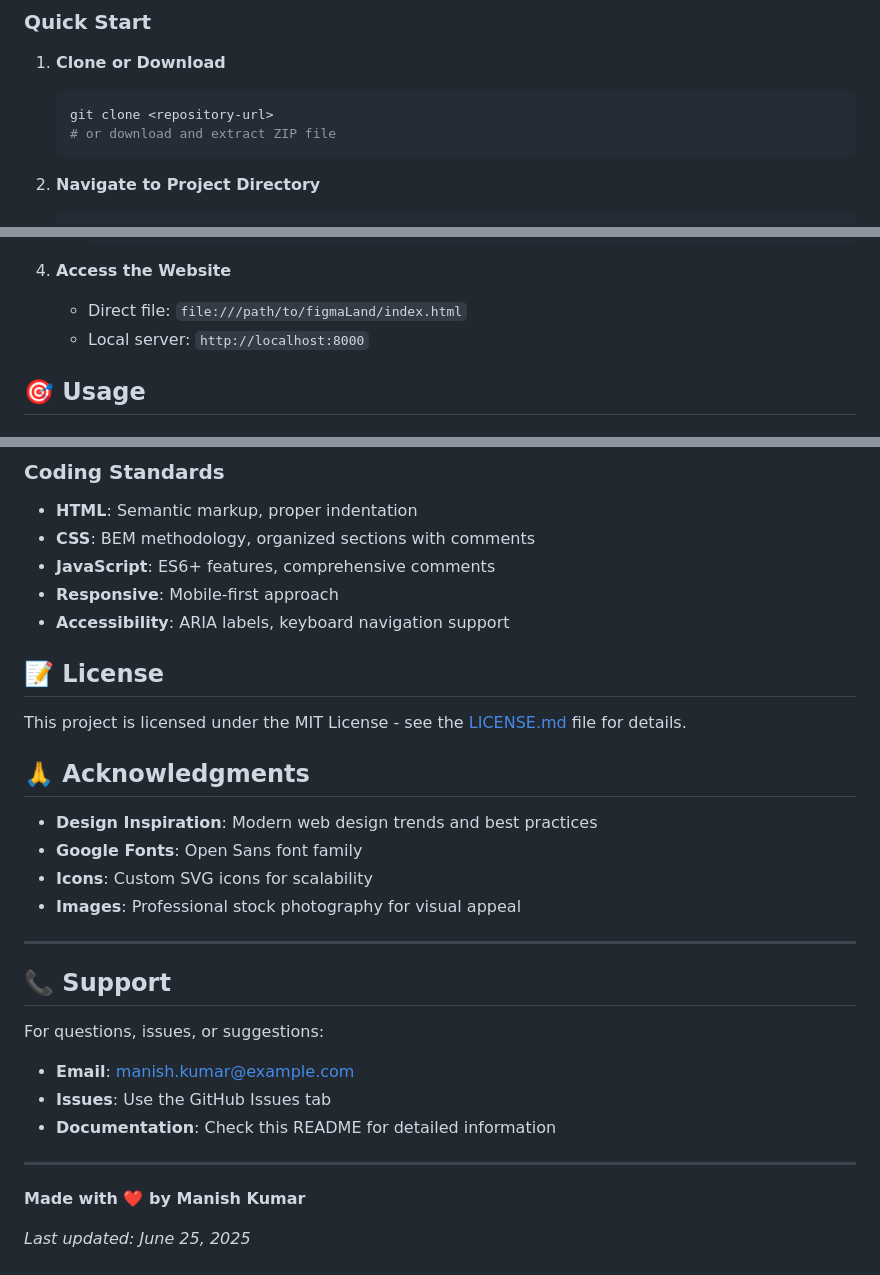
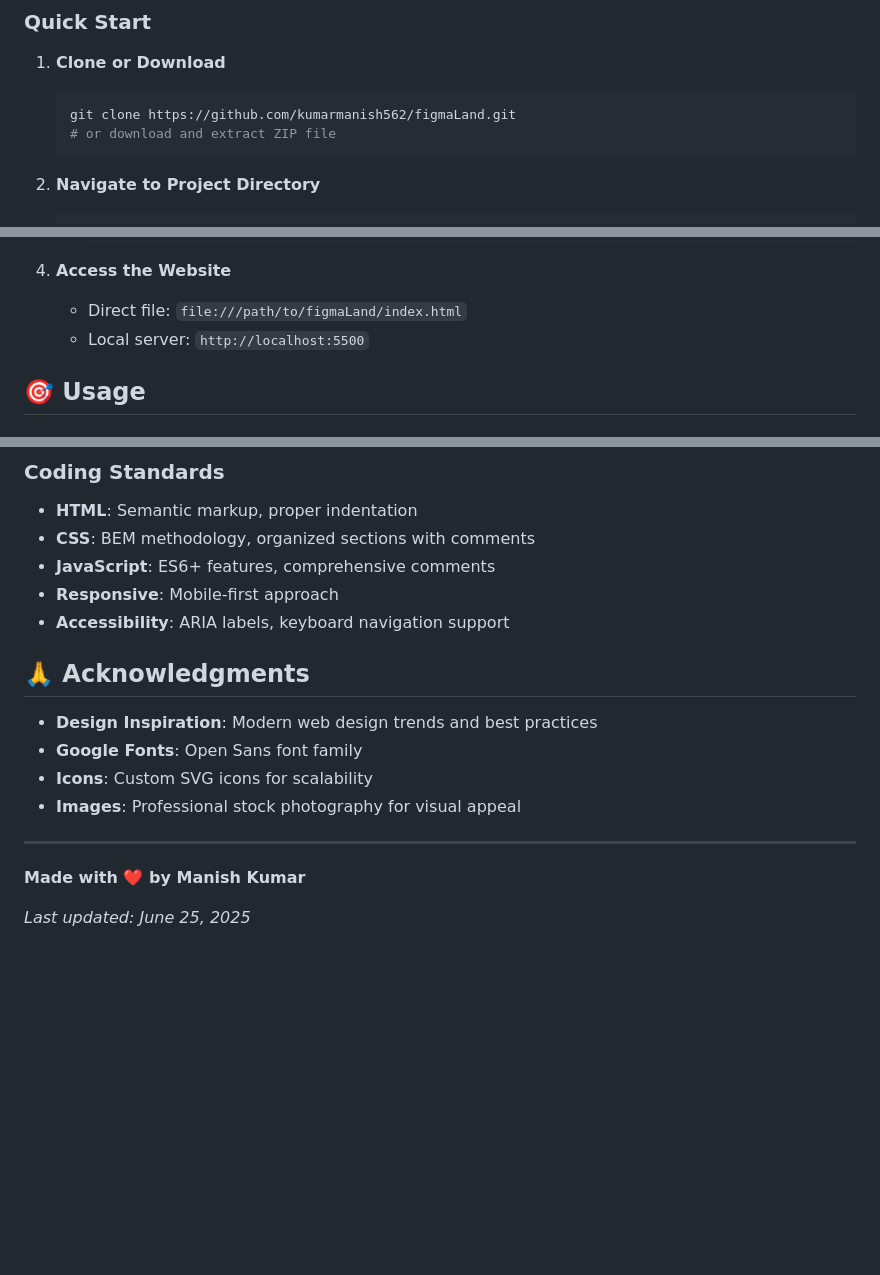
Before and after one commit to kumarmanish562/figmaLand, a Markdown page: README.md, 3 parts joined by grey strips. Drawn GitHub-style; blank space fills up the shorter version.

Commit message:
Update README.md with repository URL and local server instructions; remove support section

````diff
--- a/README.md
+++ b/README.md
@@ -94,7 +94,7 @@ figmaLand/
 
 1. **Clone or Download**
    ```bash
-   git clone <repository-url>
+   git clone https://github.com/kumarmanish562/figmaLand.git
    # or download and extract ZIP file
    ```
 
@@ -119,7 +119,7 @@ figmaLand/
 
 4. **Access the Website**
    - Direct file: `file:///path/to/figmaLand/index.html`
-   - Local server: `http://localhost:8000`
+   - Local server: `http://localhost:5500`
 
 ## 🎯 Usage
 
@@ -265,9 +265,7 @@ btnSub.addEventListener("click", () => {
 - **Responsive**: Mobile-first approach
 - **Accessibility**: ARIA labels, keyboard navigation support
 
-## 📝 License
 
-This project is licensed under the MIT License - see the [LICENSE.md](LICENSE.md) file for details.
 
 ## 🙏 Acknowledgments
 
@@ -278,15 +276,8 @@ This project is licensed under the MIT License - see the [LICENSE.md](LICENSE.md
 
 ---
 
-## 📞 Support
 
-For questions, issues, or suggestions:
 
-- **Email**: manish.kumar@example.com
-- **Issues**: Use the GitHub Issues tab
-- **Documentation**: Check this README for detailed information
-
----
 
 **Made with ❤️ by Manish Kumar**
 
````
